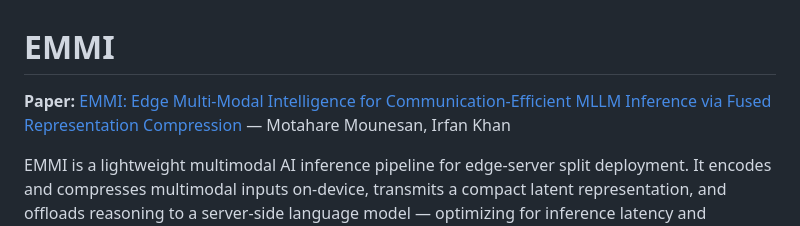
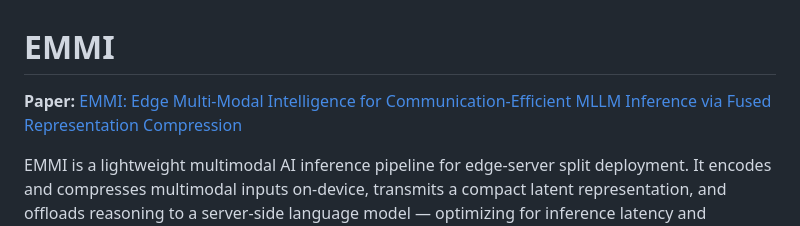
Before and after one commit to Motahareee/emmi, a Markdown page: README.md, the part around the change. GitHub-like rendering.

Commit message:
Remove author names from README paper link
Co-Authored-By: Claude Sonnet 5 <noreply@anthropic.com>

```diff
--- a/README.md
+++ b/README.md
@@ -1,6 +1,6 @@
 # EMMI
 
-**Paper:** [EMMI: Edge Multi-Modal Intelligence for Communication-Efficient MLLM Inference via Fused Representation Compression](https://arxiv.org/abs/2609.11058) — Motahare Mounesan, Irfan Khan
+**Paper:** [EMMI: Edge Multi-Modal Intelligence for Communication-Efficient MLLM Inference via Fused Representation Compression](https://arxiv.org/abs/2609.11058)
 
 EMMI is a lightweight multimodal AI inference pipeline for edge-server split deployment. It encodes and compresses multimodal inputs on-device, transmits a compact latent representation, and offloads reasoning to a server-side language model — optimizing for inference latency and communication payload while preserving task accuracy.
 
```
